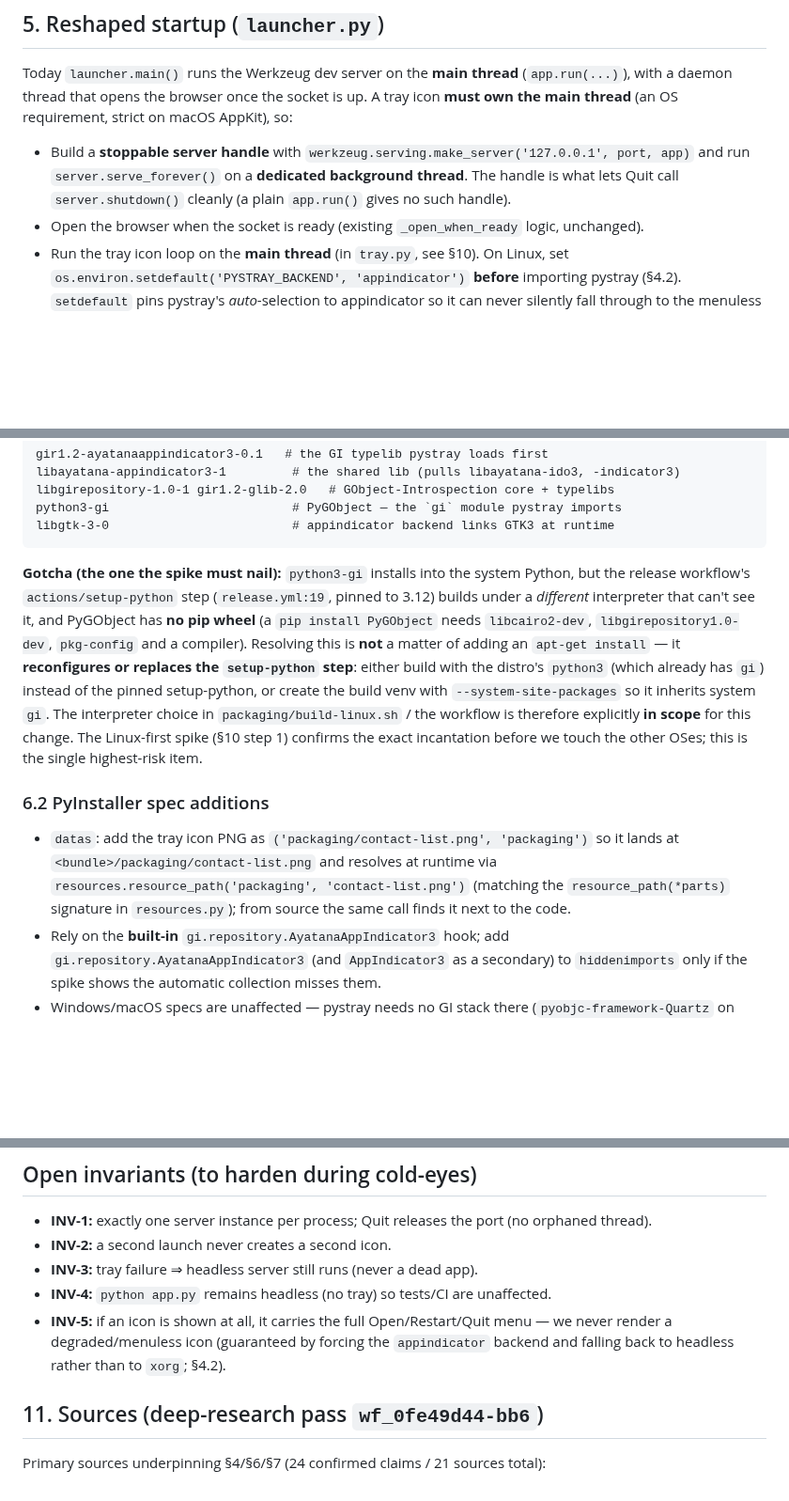
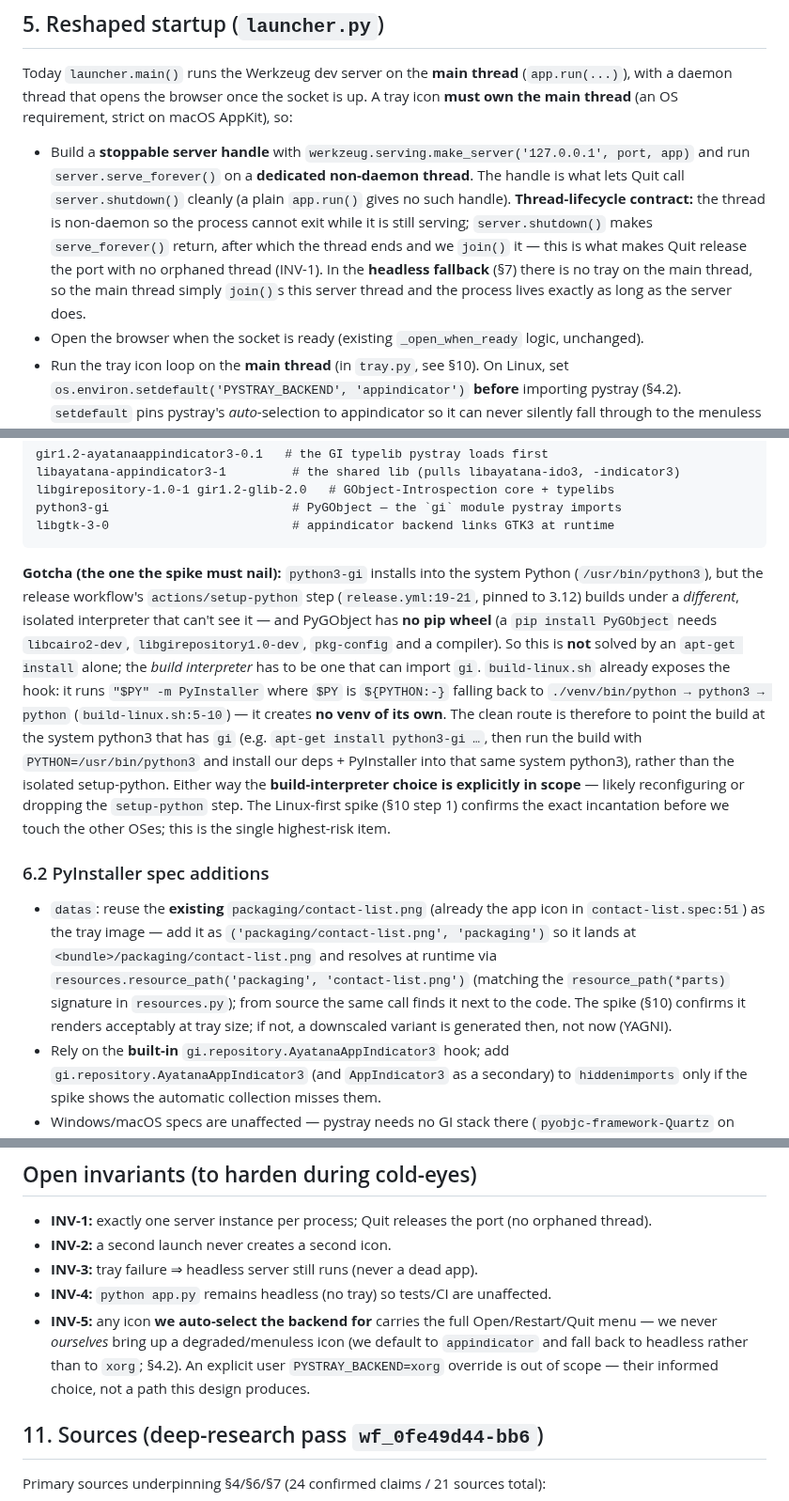
Before and after one commit to milnet01/contact-list, a Markdown page: docs/specs/2026-07-12-system-tray-icon.md, 3 parts joined by grey strips. Shown at 94% size. Rendered like a GitHub page; blank space fills up the shorter version.

Commit message:
docs: cold-eyes review fixes (loop 2)
CL-0052 tray spec — 7 verified findings from a cold re-read:
- INV-5: scope to backends we auto-select (explicit user PYSTRAY_BACKEND=xorg is
  out of scope), reconciling with §4.2's phrasing.
- §5: pin the server thread as non-daemon + state the shutdown/join lifecycle
  contract that INV-1 and the headless fallback depend on.
- §6.1: correct the build-interpreter remedy to match build-linux.sh (no venv;
  honours PYTHON env / $PY fallback) instead of a nonexistent --system-site venv.
- §6.2: note the tray reuses the existing packaging/contact-list.png app icon.
- §5: note the 0.4s flush delay is a harmless no-op on the tray path.
- Fix release.yml citation (19-21).

Co-Authored-By: Claude Opus 4.8 (1M context) <noreply@anthropic.com>

````diff
--- a/docs/specs/2026-07-12-system-tray-icon.md
+++ b/docs/specs/2026-07-12-system-tray-icon.md
@@ -129,9 +129,15 @@ AppKit), so:
 
 - Build a **stoppable server handle** with
   `werkzeug.serving.make_server('127.0.0.1', port, app)` and run
-  `server.serve_forever()` on a **dedicated background thread**. The handle is
+  `server.serve_forever()` on a **dedicated non-daemon thread**. The handle is
   what lets Quit call `server.shutdown()` cleanly (a plain `app.run()` gives no
-  such handle).
+  such handle). **Thread-lifecycle contract:** the thread is non-daemon so the
+  process cannot exit while it is still serving; `server.shutdown()` makes
+  `serve_forever()` return, after which the thread ends and we `join()` it — this
+  is what makes Quit release the port with no orphaned thread (INV-1). In the
+  **headless fallback** (§7) there is no tray on the main thread, so the main
+  thread simply `join()`s this server thread and the process lives exactly as long
+  as the server does.
 - Open the browser when the socket is ready (existing `_open_when_ready` logic,
   unchanged).
 - Run the tray icon loop on the **main thread** (in `tray.py`, see §10). On Linux,
@@ -197,25 +205,33 @@ libgtk-3-0                         # appindicator backend links GTK3 at runtime
 ```
 
 **Gotcha (the one the spike must nail):** `python3-gi` installs into the system
-Python, but the release workflow's `actions/setup-python` step (`release.yml:19`,
-pinned to 3.12) builds under a *different* interpreter that can't see it, and
-PyGObject has **no pip wheel** (a `pip install PyGObject` needs `libcairo2-dev`,
-`libgirepository1.0-dev`, `pkg-config` and a compiler). Resolving this is **not**
-a matter of adding an `apt-get install` — it **reconfigures or replaces the
-`setup-python` step**: either build with the distro's `python3` (which already has
-`gi`) instead of the pinned setup-python, or create the build venv with
-`--system-site-packages` so it inherits system `gi`. The interpreter choice in
-`packaging/build-linux.sh` / the workflow is therefore explicitly **in scope** for
-this change. The Linux-first spike (§10 step 1) confirms the exact incantation
-before we touch the other OSes; this is the single highest-risk item.
+Python (`/usr/bin/python3`), but the release workflow's `actions/setup-python`
+step (`release.yml:19-21`, pinned to 3.12) builds under a *different*, isolated
+interpreter that can't see it — and PyGObject has **no pip wheel** (a `pip install
+PyGObject` needs `libcairo2-dev`, `libgirepository1.0-dev`, `pkg-config` and a
+compiler). So this is **not** solved by an `apt-get install` alone; the *build
+interpreter* has to be one that can import `gi`. `build-linux.sh` already exposes
+the hook: it runs `"$PY" -m PyInstaller` where `$PY` is `${PYTHON:-}` falling back
+to `./venv/bin/python → python3 → python` (`build-linux.sh:5-10`) — it creates **no
+venv of its own**. The clean route is therefore to point the build at the system
+python3 that has `gi` (e.g. `apt-get install python3-gi …`, then run the build
+with `PYTHON=/usr/bin/python3` and install our deps + PyInstaller into that same
+system python3), rather than the isolated setup-python. Either way the
+**build-interpreter choice is explicitly in scope** — likely reconfiguring or
+dropping the `setup-python` step. The Linux-first spike (§10 step 1) confirms the
+exact incantation before we touch the other OSes; this is the single highest-risk
+item.
 
 ### 6.2 PyInstaller spec additions
 
-- `datas`: add the tray icon PNG as `('packaging/contact-list.png', 'packaging')`
-  so it lands at `<bundle>/packaging/contact-list.png` and resolves at runtime via
+- `datas`: reuse the **existing** `packaging/contact-list.png` (already the app
+  icon in `contact-list.spec:51`) as the tray image — add it as
+  `('packaging/contact-list.png', 'packaging')` so it lands at
+  `<bundle>/packaging/contact-list.png` and resolves at runtime via
   `resources.resource_path('packaging', 'contact-list.png')` (matching the
   `resource_path(*parts)` signature in `resources.py`); from source the same call
-  finds it next to the code.
+  finds it next to the code. The spike (§10) confirms it renders acceptably at
+  tray size; if not, a downscaled variant is generated then, not now (YAGNI).
 - Rely on the **built-in** `gi.repository.AyatanaAppIndicator3` hook; add
   `gi.repository.AyatanaAppIndicator3` (and `AppIndicator3` as a secondary) to
   `hiddenimports` only if the spike shows the automatic collection misses them.
@@ -337,9 +353,11 @@ regardless.
 - **INV-2:** a second launch never creates a second icon.
 - **INV-3:** tray failure ⇒ headless server still runs (never a dead app).
 - **INV-4:** `python app.py` remains headless (no tray) so tests/CI are unaffected.
-- **INV-5:** if an icon is shown at all, it carries the full Open/Restart/Quit
-  menu — we never render a degraded/menuless icon (guaranteed by forcing the
-  `appindicator` backend and falling back to headless rather than to `xorg`; §4.2).
+- **INV-5:** any icon **we auto-select the backend for** carries the full
+  Open/Restart/Quit menu — we never *ourselves* bring up a degraded/menuless icon
+  (we default to `appindicator` and fall back to headless rather than to `xorg`;
+  §4.2). An explicit user `PYSTRAY_BACKEND=xorg` override is out of scope — their
+  informed choice, not a path this design produces.
 
 ## 11. Sources (deep-research pass `wf_0fe49d44-bb6`)
 
````
Also changed, not shown: other parts of docs/specs/2026-07-12-system-tray-icon.md (+3 -1 lines).
